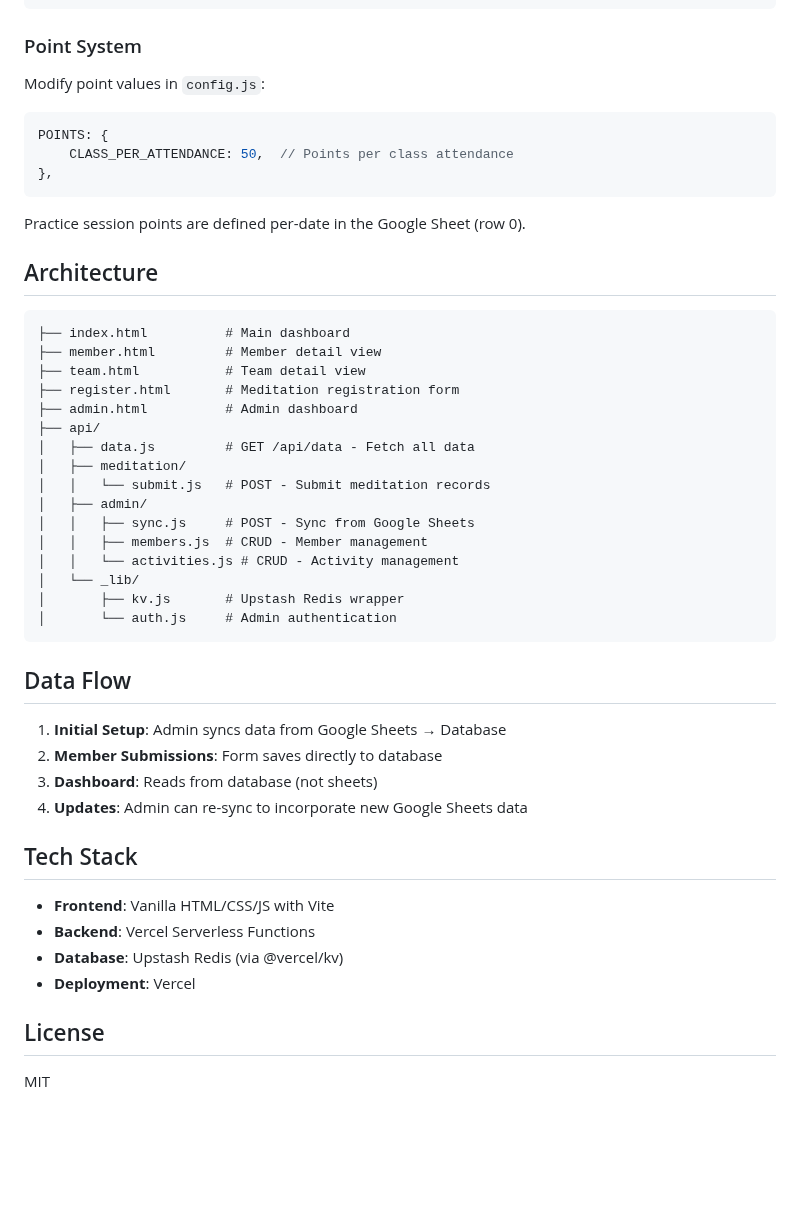
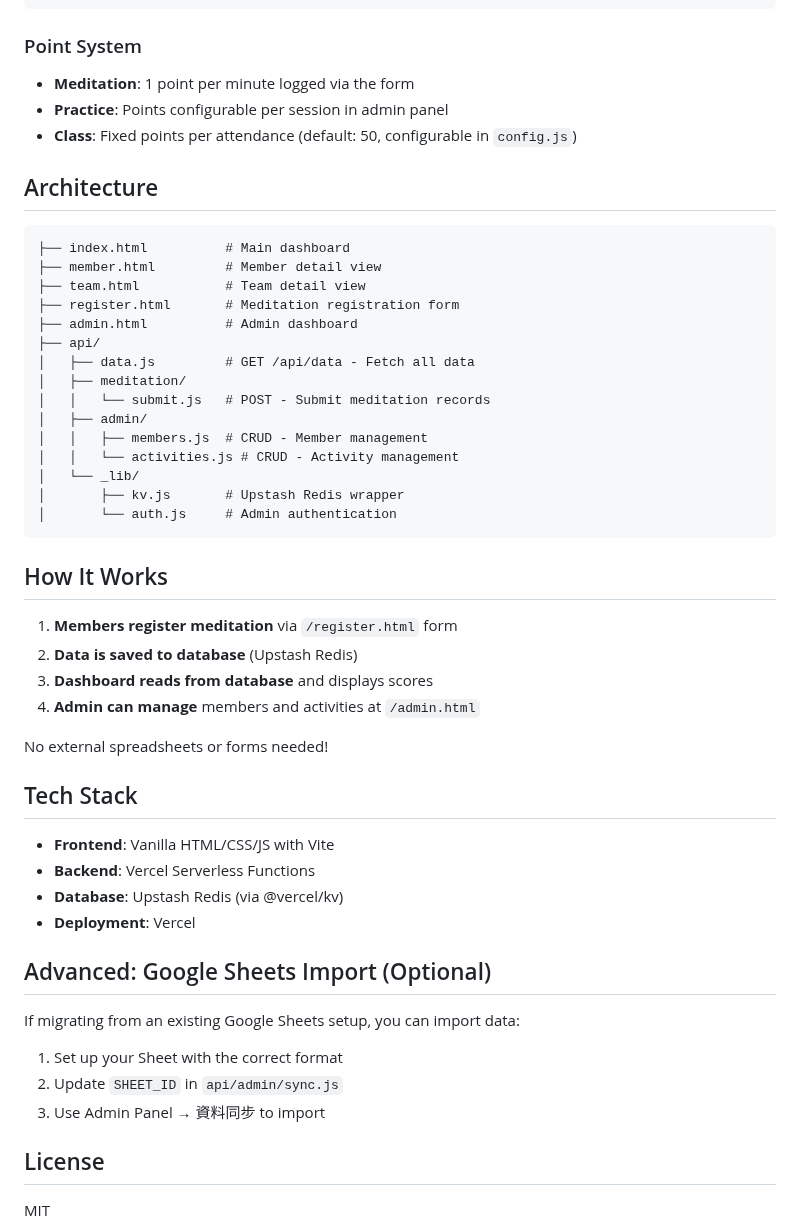
Before and after one commit to mYstoRi/med-contest-2025aut, a Markdown page: README.md, the part around one of its changes. Rendered like a GitHub page; blank space fills up the shorter version.

````diff
--- a/README.md
+++ b/README.md
@@ -108,15 +92,9 @@ TEAMS: [
 
 ### Point System
 
-Modify point values in `config.js`:
-
-```javascript
-POINTS: {
-    CLASS_PER_ATTENDANCE: 50,  // Points per class attendance
-},
-```
-
-Practice session points are defined per-date in the Google Sheet (row 0).
+- **Meditation**: 1 point per minute logged via the form
+- **Practice**: Points configurable per session in admin panel
+- **Class**: Fixed points per attendance (default: 50, configurable in `config.js`)
 
 ## Architecture
 
@@ -131,7 +109,6 @@ Practice session points are defined per-date in the Google Sheet (row 0).
 │   ├── meditation/
 │   │   └── submit.js   # POST - Submit meditation records
 │   ├── admin/
-│   │   ├── sync.js     # POST - Sync from Google Sheets
 │   │   ├── members.js  # CRUD - Member management
 │   │   └── activities.js # CRUD - Activity management
 │   └── _lib/
@@ -139,12 +116,14 @@ Practice session points are defined per-date in the Google Sheet (row 0).
 │       └── auth.js     # Admin authentication
 ```
 
-## Data Flow
+## How It Works
 
-1. **Initial Setup**: Admin syncs data from Google Sheets → Database
-2. **Member Submissions**: Form saves directly to database
-3. **Dashboard**: Reads from database (not sheets)
-4. **Updates**: Admin can re-sync to incorporate new Google Sheets data
+1. **Members register meditation** via `/register.html` form
+2. **Data is saved to database** (Upstash Redis)
+3. **Dashboard reads from database** and displays scores
+4. **Admin can manage** members and activities at `/admin.html`
+
+No external spreadsheets or forms needed!
 
 ## Tech Stack
 
@@ -153,6 +132,14 @@ Practice session points are defined per-date in the Google Sheet (row 0).
 - **Database**: Upstash Redis (via @vercel/kv)
 - **Deployment**: Vercel
 
+## Advanced: Google Sheets Import (Optional)
+
+If migrating from an existing Google Sheets setup, you can import data:
+
+1. Set up your Sheet with the correct format
+2. Update `SHEET_ID` in `api/admin/sync.js`
+3. Use Admin Panel → 資料同步 to import
+
 ## License
 
 MIT
````
Also changed, not shown: other parts of README.md (+21 -37 lines).
